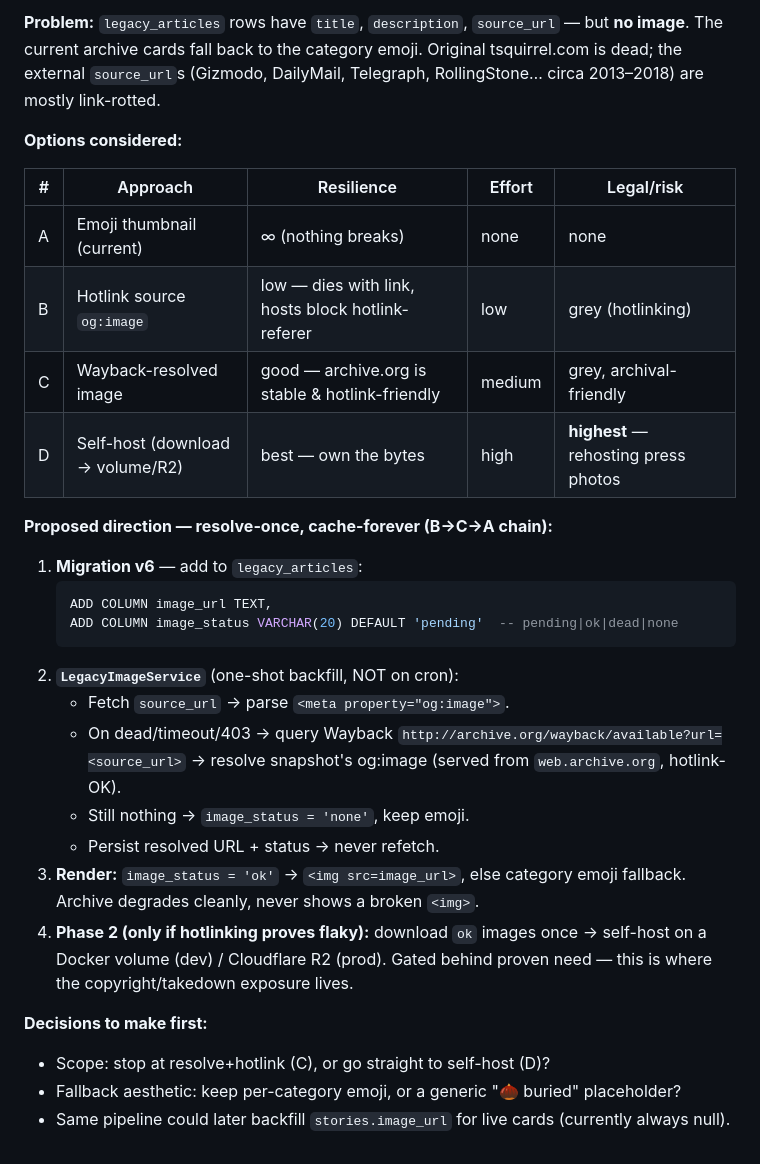
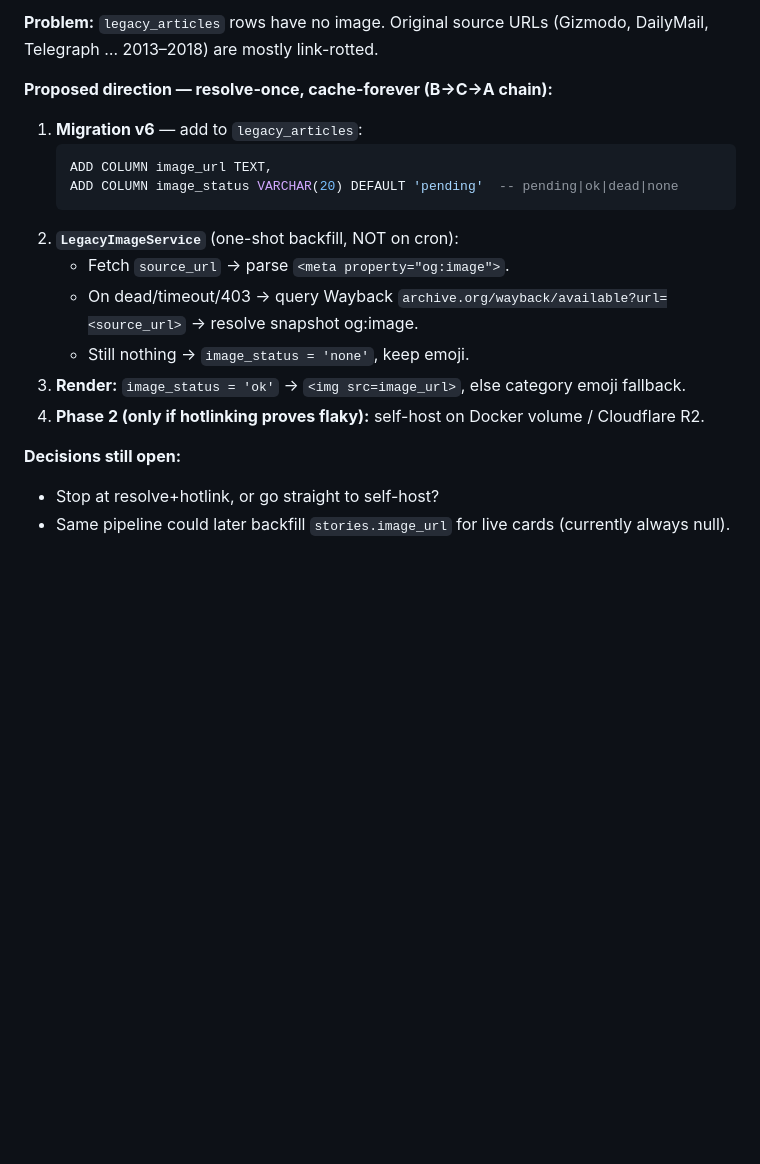
Before and after one commit to chrisribe/tsquirrel, a Markdown page: docs/architecture.md, the part around one of its changes. Drawn GitHub-style; blank space fills up the shorter version.

````diff
--- a/docs/architecture.md
+++ b/docs/architecture.md
@@ -119,16 +140,5 @@ Reviewed by Opus (via GitHub Models or OpenRouter `anthropic/claude-opus-4.8`).
 
-**Problem:** `legacy_articles` rows have `title`, `description`, `source_url` — but **no image**. The
-current archive cards fall back to the category emoji. Original tsquirrel.com is dead; the external
-`source_url`s (Gizmodo, DailyMail, Telegraph, RollingStone… circa 2013–2018) are mostly link-rotted.
-
-**Options considered:**
-
-| # | Approach | Resilience | Effort | Legal/risk |
-|---|----------|-----------|--------|-----------|
-| A | Emoji thumbnail (current) | ∞ (nothing breaks) | none | none |
-| B | Hotlink source `og:image` | low — dies with link, hosts block hotlink-referer | low | grey (hotlinking) |
-| C | Wayback-resolved image | good — archive.org is stable & hotlink-friendly | medium | grey, archival-friendly |
-| D | Self-host (download → volume/R2) | best — own the bytes | high | **highest** — rehosting press photos |
+**Problem:** `legacy_articles` rows have no image. Original source URLs (Gizmodo, DailyMail, Telegraph … 2013–2018) are mostly link-rotted.
 
 **Proposed direction — resolve-once, cache-forever (B→C→A chain):**
 
@@ -139,17 +149,11 @@ current archive cards fall back to the category emoji. Original tsquirrel.com is
    ```
 2. **`LegacyImageService`** (one-shot backfill, NOT on cron):
    - Fetch `source_url` → parse `<meta property="og:image">`.
-   - On dead/timeout/403 → query Wayback `http://archive.org/wayback/available?url=<source_url>`
-     → resolve snapshot's og:image (served from `web.archive.org`, hotlink-OK).
+   - On dead/timeout/403 → query Wayback `archive.org/wayback/available?url=<source_url>` → resolve snapshot og:image.
    - Still nothing → `image_status = 'none'`, keep emoji.
-   - Persist resolved URL + status → never refetch.
 3. **Render:** `image_status = 'ok'` → `<img src=image_url>`, else category emoji fallback.
-   Archive degrades cleanly, never shows a broken `<img>`.
-4. **Phase 2 (only if hotlinking proves flaky):** download `ok` images once → self-host on a
-   Docker volume (dev) / Cloudflare R2 (prod). Gated behind proven need — this is where the
-   copyright/takedown exposure lives.
+4. **Phase 2 (only if hotlinking proves flaky):** self-host on Docker volume / Cloudflare R2.
 
-**Decisions to make first:**
-- Scope: stop at resolve+hotlink (C), or go straight to self-host (D)?
-- Fallback aesthetic: keep per-category emoji, or a generic "🌰 buried" placeholder?
+**Decisions still open:**
+- Stop at resolve+hotlink, or go straight to self-host?
 - Same pipeline could later backfill `stories.image_url` for live cards (currently always null).
````
Also changed, not shown: other parts of docs/architecture.md (+49 -28 lines).
